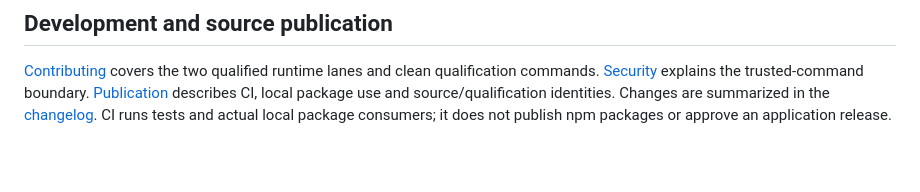
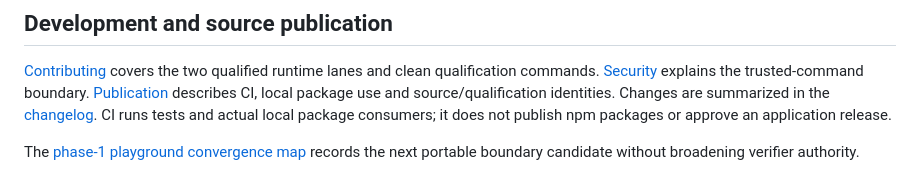
Before and after one commit to CanonFlow-Assay/JavaScriptAssay, a Markdown page: README.md, the part around the change. Rendered like a GitHub page; blank space fills up the shorter version.

Commit message:
docs: map playground convergence phase one

```diff
--- a/README.md
+++ b/README.md
@@ -49,3 +49,6 @@ boundary. [Publication](docs/publication.md) describes CI, local package use and
 source/qualification identities. Changes are summarized in the
 [changelog](CHANGELOG.md). CI runs tests and actual local package consumers; it
 does not publish npm packages or approve an application release.
+
+The [phase-1 playground convergence map](playground/CONVERGENCE.md) records the
+next portable boundary candidate without broadening verifier authority.
```
Also changed, not shown: playground/CONVERGENCE.md (added, +12 -0 lines).
